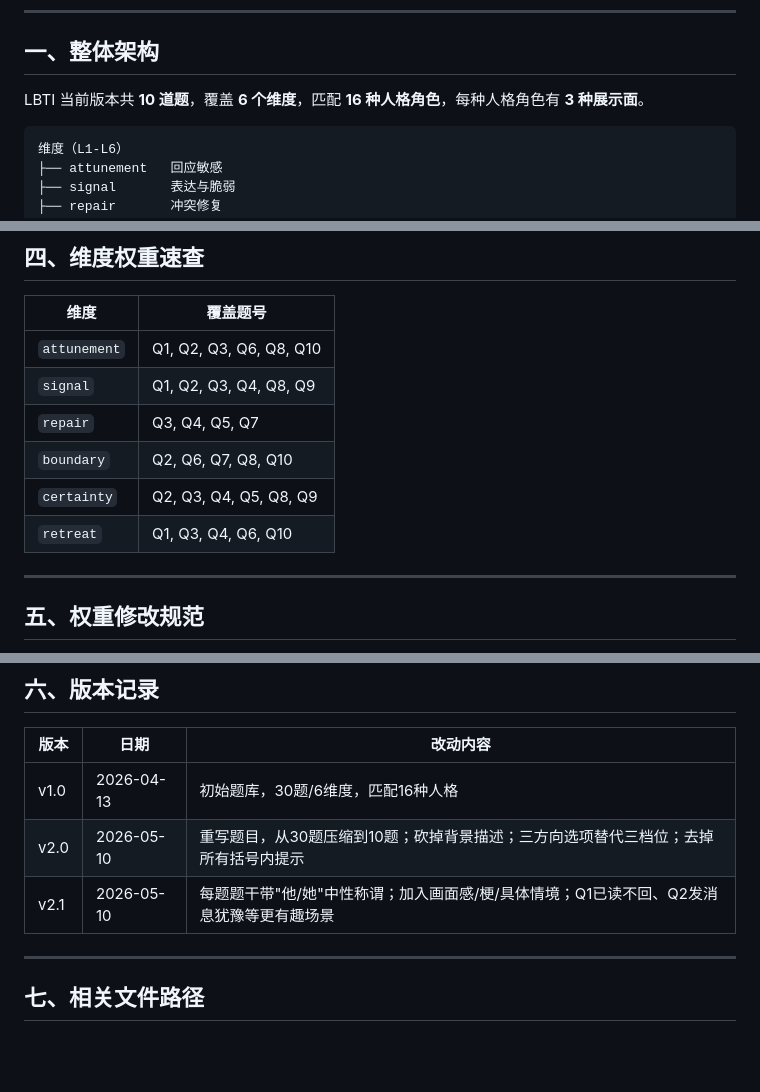
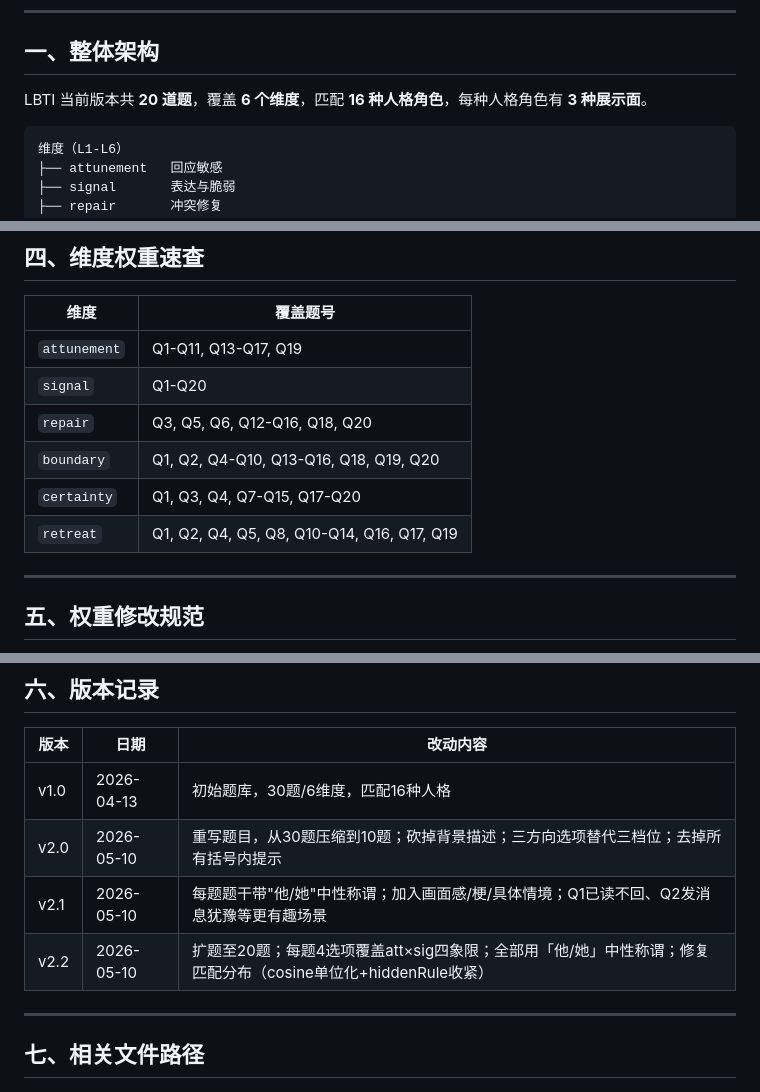
Before and after one commit to TobeMagic/AnyTI, a Markdown page: docs/lbti-questions-reference.md, 3 parts joined by grey strips. GitHub-like rendering; blank space fills up the shorter version.

Commit message:
docs(lbti): 更新题库维度覆盖表至v2.2（20题版）
Co-authored-by: Cursor <cursoragent@cursor.com>

````diff
--- a/docs/lbti-questions-reference.md
+++ b/docs/lbti-questions-reference.md
@@ -10,7 +10,7 @@
 
 ## 一、整体架构
 
-LBTI 当前版本共 **10 道题**，覆盖 **6 个维度**，匹配 **16 种人格角色**，每种人格角色有 **3 种展示面**。
+LBTI 当前版本共 **20 道题**，覆盖 **6 个维度**，匹配 **16 种人格角色**，每种人格角色有 **3 种展示面**。
 
 ```
 维度（L1-L6）
@@ -143,12 +143,12 @@ LBTI 当前版本共 **10 道题**，覆盖 **6 个维度**，匹配 **16 种人
 
 | 维度 | 覆盖题号 |
 |---|---|
-| `attunement` | Q1, Q2, Q3, Q6, Q8, Q10 |
-| `signal` | Q1, Q2, Q3, Q4, Q8, Q9 |
-| `repair` | Q3, Q4, Q5, Q7 |
-| `boundary` | Q2, Q6, Q7, Q8, Q10 |
-| `certainty` | Q2, Q3, Q4, Q5, Q8, Q9 |
-| `retreat` | Q1, Q3, Q4, Q6, Q10 |
+| `attunement` | Q1-Q11, Q13-Q17, Q19 |
+| `signal` | Q1-Q20 |
+| `repair` | Q3, Q5, Q6, Q12-Q16, Q18, Q20 |
+| `boundary` | Q1, Q2, Q4-Q10, Q13-Q16, Q18, Q19, Q20 |
+| `certainty` | Q1, Q3, Q4, Q7-Q15, Q17-Q20 |
+| `retreat` | Q1, Q2, Q4, Q5, Q8, Q10-Q14, Q16, Q17, Q19 |
 
 ---
 
@@ -167,6 +167,7 @@ LBTI 当前版本共 **10 道题**，覆盖 **6 个维度**，匹配 **16 种人
 | v1.0 | 2026-04-13 | 初始题库，30题/6维度，匹配16种人格 |
 | v2.0 | 2026-05-10 | 重写题目，从30题压缩到10题；砍掉背景描述；三方向选项替代三档位；去掉所有括号内提示 |
 | v2.1 | 2026-05-10 | 每题题干带"他/她"中性称谓；加入画面感/梗/具体情境；Q1已读不回、Q2发消息犹豫等更有趣场景 |
+| v2.2 | 2026-05-10 | 扩题至20题；每题4选项覆盖att×sig四象限；全部用「他/她」中性称谓；修复匹配分布（cosine单位化+hiddenRule收紧） |
 
 ---
 
````
